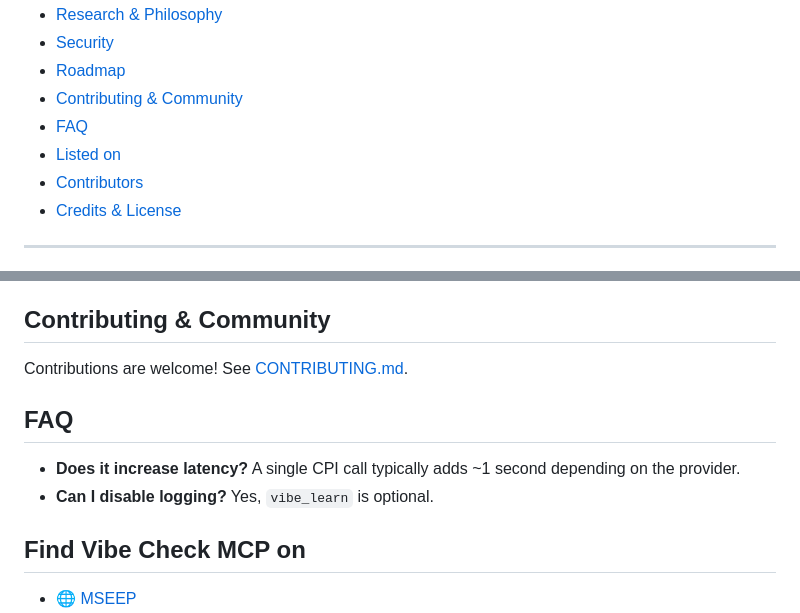
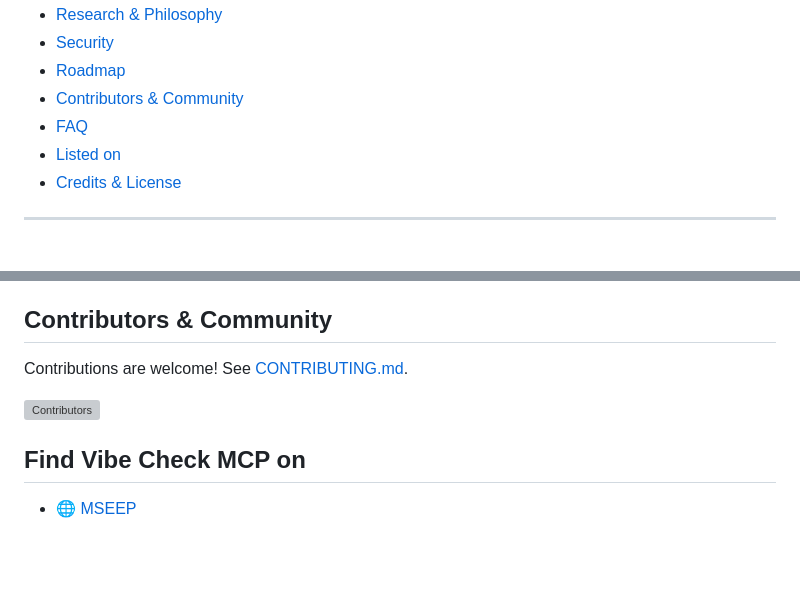
Before and after one commit to PV-Bhat/vibe-check-mcp-server, a Markdown page: README.md, 2 parts joined by grey strips. GitHub-like rendering; blank space fills up the shorter version; grey boxes are pictures that could not be loaded.

```diff
--- a/README.md
+++ b/README.md
@@ -117,10 +117,9 @@ Prefer a hosted runtime? [Smithery](https://smithery.ai/server/@PV-Bhat/vibe-che
 - [Research & Philosophy](#research--philosophy)
 - [Security](#security)
 - [Roadmap](#roadmap)
-- [Contributing & Community](#contributing--community)
+- [Contributors & Community](#contributors--community)
 - [FAQ](#faq)
 - [Listed on](#find-vibe-check-mcp-on)
-- [Contributors](#contributors)
 - [Credits & License](#credits--license)
 ---
 ## What is Vibe Check MCP?
@@ -356,12 +355,12 @@ These initiatives are tracked as community-facing GitHub issues so contributors
 - **CLI help polish:** Ensure every CLI subcommand prints a concise `--help` example aligned with the refreshed prompt guidance.
 - **Docs navigation cleanup:** Cross-link `docs/agent-prompting.md` and `docs/technical-reference.md` from the README section headers to reduce context switching for new contributors.
 
-## Contributing & Community
+## Contributors & Community
 Contributions are welcome! See [CONTRIBUTING.md](./CONTRIBUTING.md).
 
-## FAQ
-- **Does it increase latency?** A single CPI call typically adds ~1 second depending on the provider.
-- **Can I disable logging?** Yes, `vibe_learn` is optional.
+<a href="https://github.com/PV-Bhat/vibe-check-mcp-server/graphs/contributors">
+  <img src="https://contrib.rocks/image?repo=PV-Bhat/vibe-check-mcp-server" alt="Contributors"/>
+</a>
 
 ## Find Vibe Check MCP on
 * 🌐 [MSEEP](https://mseep.ai/app/pv-bhat-vibe-check-mcp-server)
```
Also changed, not shown: other parts of README.md (+0 -7 lines).
